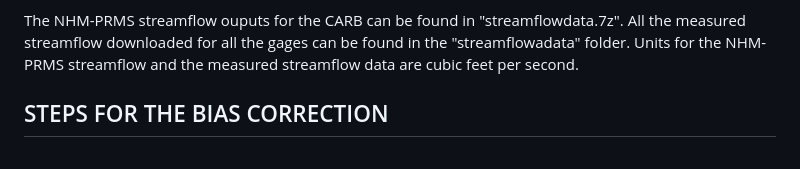
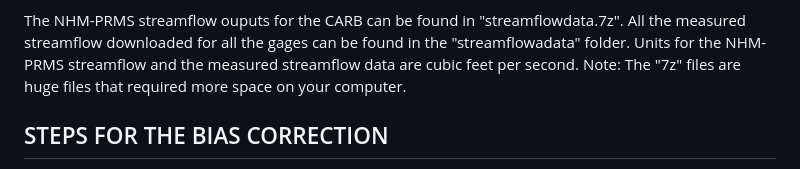
Before and after one commit to bosompee/BiasCorrection1, a Markdown page: README.md, the part around the change. Drawn GitHub-style.

```diff
--- a/README.md
+++ b/README.md
@@ -9,6 +9,7 @@ The USGS NHM-PRMS streamflow results (Hay, 2019) were downloaded from the USGS S
 The USGS measured streamflow results were obtained from the National Water Information System (NWIS) (USGS, 2022) (Water Resources of the United States—National Water Information System (NWIS) Mapper (usgs.gov), for example: (USGS 07130500 ARKANSAS RIVER BELOW JOHN MARTIN RESERVOIR, CO.). The code used to download the measured streamflow is in the R file "DATA DOWLOAD_USGS GAGES". The stream gages for our region is compiled in the "newSteamGagesCARB_2a" csv file, get a vector of all the gages and put in the vectors to download the specific gages.
 
 The NHM-PRMS streamflow ouputs for the CARB can be found in "streamflowdata.7z". All the measured streamflow downloaded for all the gages can be found in the "streamflowadata" folder. Units for the NHM-PRMS streamflow and the measured streamflow data are cubic feet per second.
+Note: The "7z" files are huge files that required more space on your computer.
 
 ## STEPS FOR THE BIAS CORRECTION
 1. Comparing simulated NHM streamflow to observed/measured streamflows revealed considerable mismatch. This analysis was carried out for all the gages in the CARB but R file "SimMeasuredCombined" shows the analysis for gages A, B, C and D.
```
